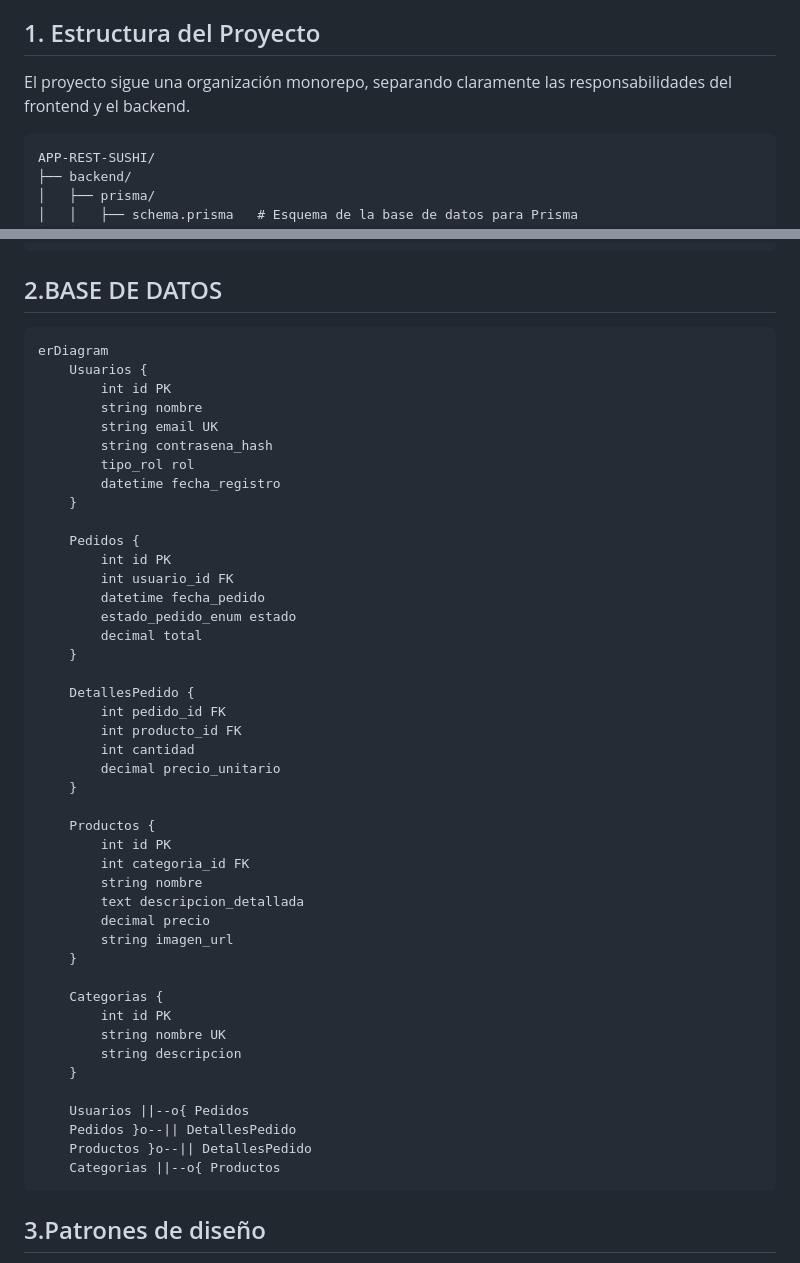
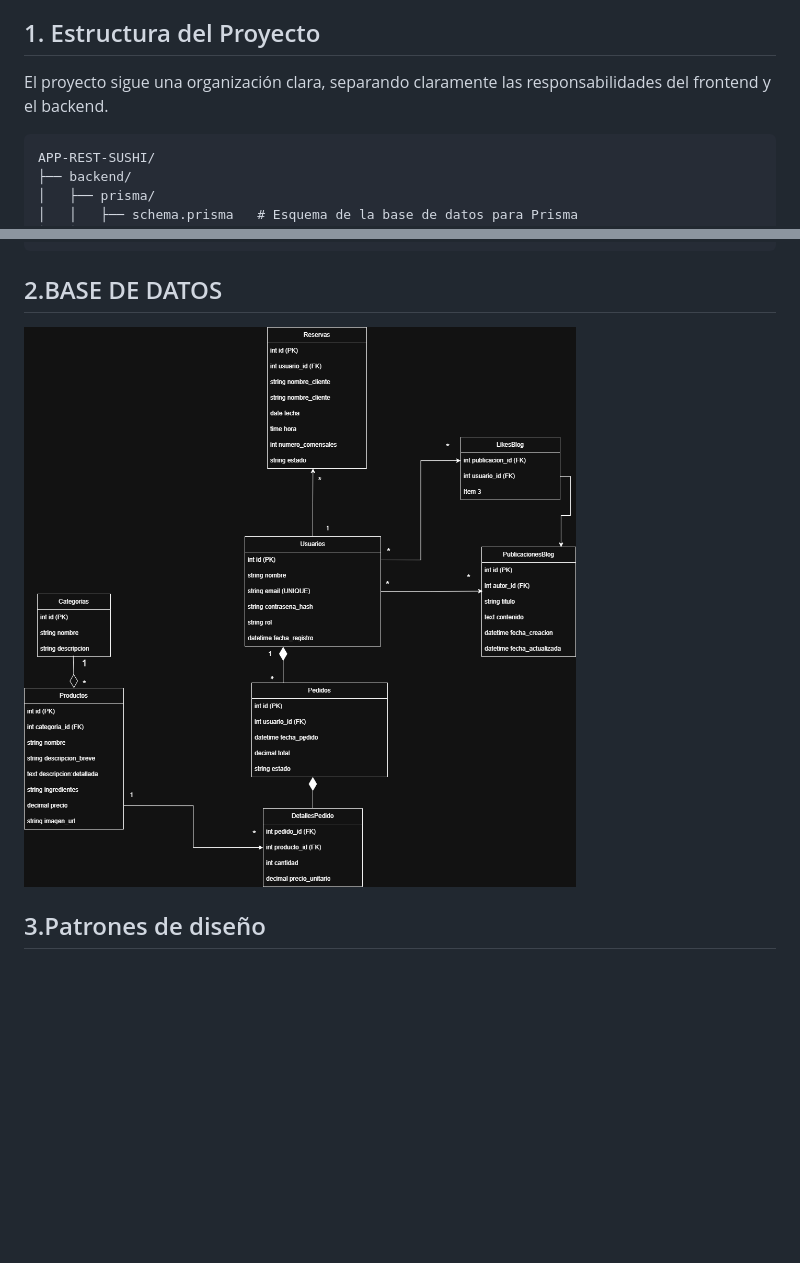
Before and after one commit to FerSV4/APP-REST-SUSHI, a Markdown page: README.md, 2 parts joined by grey strips. Rendered like a GitHub page; blank space fills up the shorter version.

Commit message:
Update README.md - figma y db

````diff
--- a/README.md
+++ b/README.md
@@ -4,7 +4,7 @@
 Este repositorio contiene el desarrollo de una aplicacion web de un restaurante de sushi, este proyecto tiene un enfoque de SPA para el frontend, construido en Vanilla Js, JavaScript y Web Components, uso de api RestFul para el backend, manejado con Node.js, Express y Prisma(ORM)
 
 ## 1. Estructura del Proyecto
-El proyecto sigue una organización monorepo, separando claramente las responsabilidades del frontend y el backend.
+El proyecto sigue una organización clara, separando claramente las responsabilidades del frontend y el backend.
 ```
 APP-REST-SUSHI/
 ├── backend/
@@ -52,52 +52,9 @@ APP-REST-SUSHI/
 └── .gitignore
 ```
 ## 2.BASE DE DATOS
-```
-erDiagram
-    Usuarios {
-        int id PK
-        string nombre
-        string email UK
-        string contrasena_hash
-        tipo_rol rol
-        datetime fecha_registro
-    }
+![Base de datos](/schema_design/DBappweb.png)
 
-    Pedidos {
-        int id PK
-        int usuario_id FK
-        datetime fecha_pedido
-        estado_pedido_enum estado
-        decimal total
-    }
 
-    DetallesPedido {
-        int pedido_id FK
-        int producto_id FK
-        int cantidad
-        decimal precio_unitario
-    }
-
-    Productos {
-        int id PK
-        int categoria_id FK
-        string nombre
-        text descripcion_detallada
-        decimal precio
-        string imagen_url
-    }
-
-    Categorias {
-        int id PK
-        string nombre UK
-        string descripcion
-    }
-
-    Usuarios ||--o{ Pedidos
-    Pedidos }o--|| DetallesPedido
-    Productos }o--|| DetallesPedido
-    Categorias ||--o{ Productos
-```
 ## 3.Patrones de diseño
 En este proyecto de utilizaron patrones diseño como:
 -Patron Observer
````
Also changed, not shown: other parts of README.md (+3 -0 lines).
